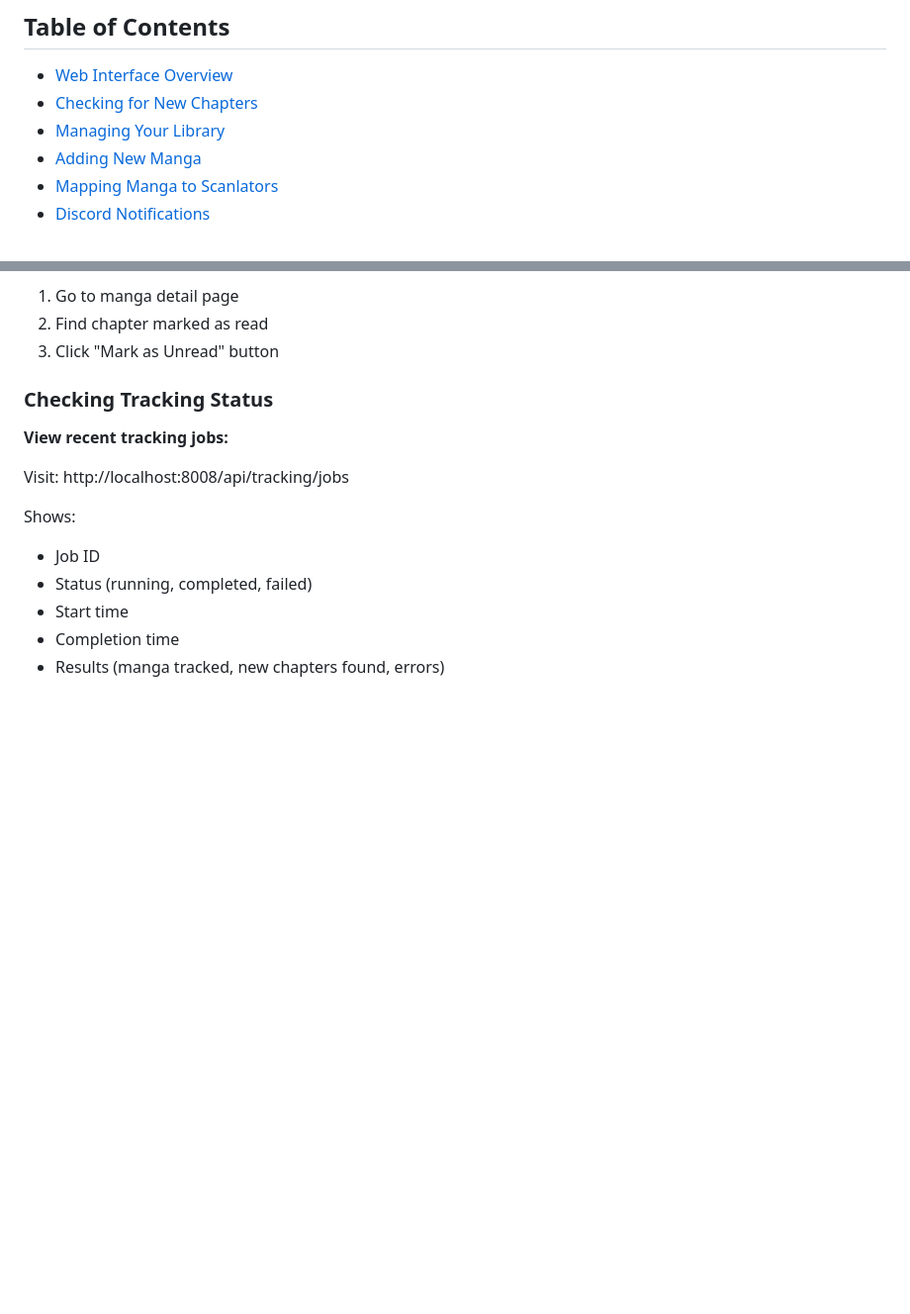
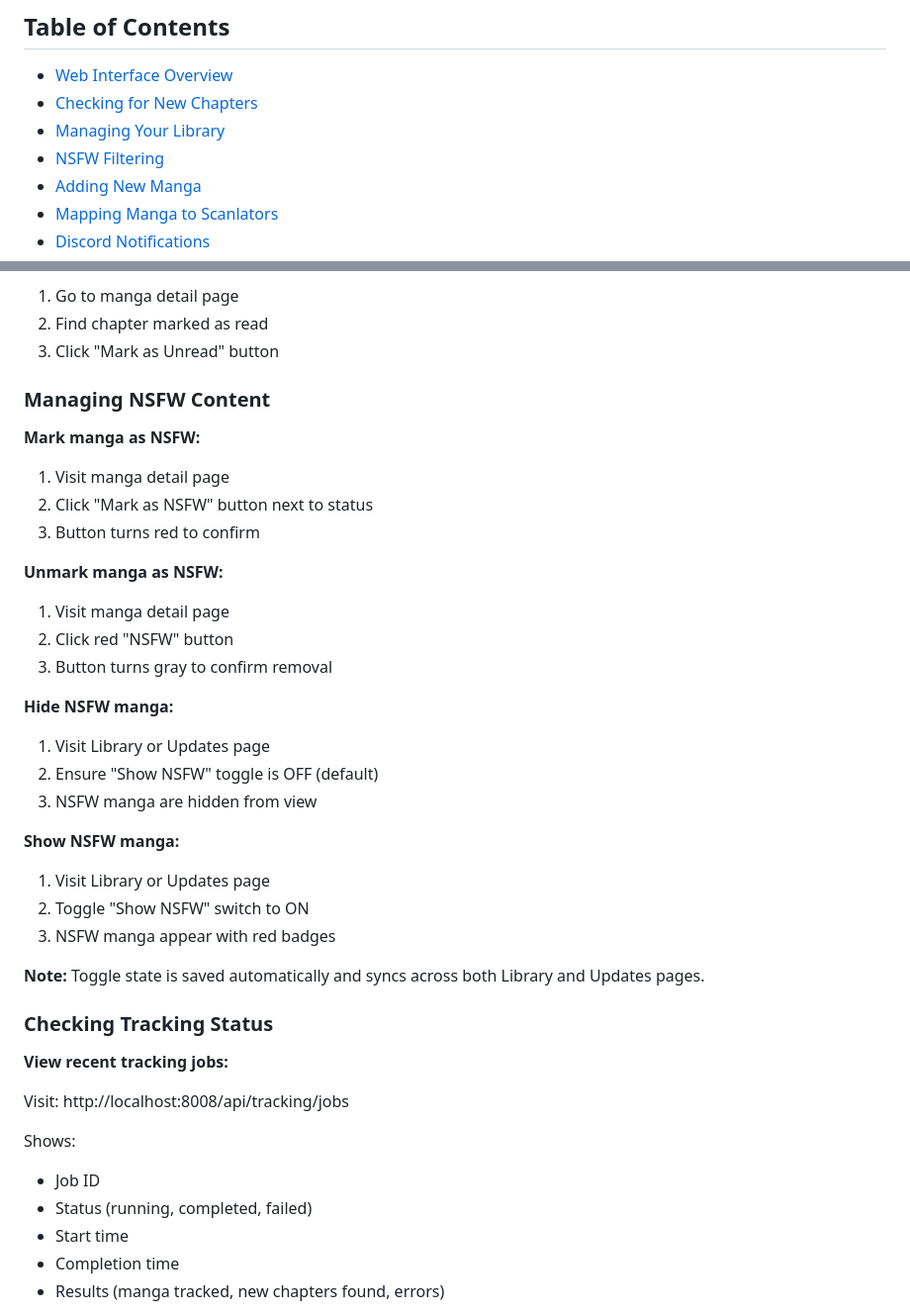
Before and after one commit to Zell0ss/mangataro, a Markdown page: docs/USER_GUIDE.md, 2 parts joined by grey strips. Shown at 99% size. GitHub-like rendering; blank space fills up the shorter version.

```diff
--- a/docs/USER_GUIDE.md
+++ b/docs/USER_GUIDE.md
@@ -7,6 +7,7 @@ Complete guide to using MangaTaro for tracking manga chapters.
 - [Web Interface Overview](#web-interface-overview)
 - [Checking for New Chapters](#checking-for-new-chapters)
 - [Managing Your Library](#managing-your-library)
+- [NSFW Filtering](#nsfw-filtering)
 - [Adding New Manga](#adding-new-manga)
 - [Mapping Manga to Scanlators](#mapping-manga-to-scanlators)
 - [Discord Notifications](#discord-notifications)
@@ -256,6 +304,30 @@ Edit notification preferences in `.env`:
 1. Go to manga detail page
 2. Find chapter marked as read
 3. Click "Mark as Unread" button
+
+### Managing NSFW Content
+
+**Mark manga as NSFW:**
+1. Visit manga detail page
+2. Click "Mark as NSFW" button next to status
+3. Button turns red to confirm
+
+**Unmark manga as NSFW:**
+1. Visit manga detail page
+2. Click red "NSFW" button
+3. Button turns gray to confirm removal
+
+**Hide NSFW manga:**
+1. Visit Library or Updates page
+2. Ensure "Show NSFW" toggle is OFF (default)
+3. NSFW manga are hidden from view
+
+**Show NSFW manga:**
+1. Visit Library or Updates page
+2. Toggle "Show NSFW" switch to ON
+3. NSFW manga appear with red badges
+
+**Note:** Toggle state is saved automatically and syncs across both Library and Updates pages.
 
 ### Checking Tracking Status
 
```
Also changed, not shown: other parts of docs/USER_GUIDE.md (+47 -0 lines).
